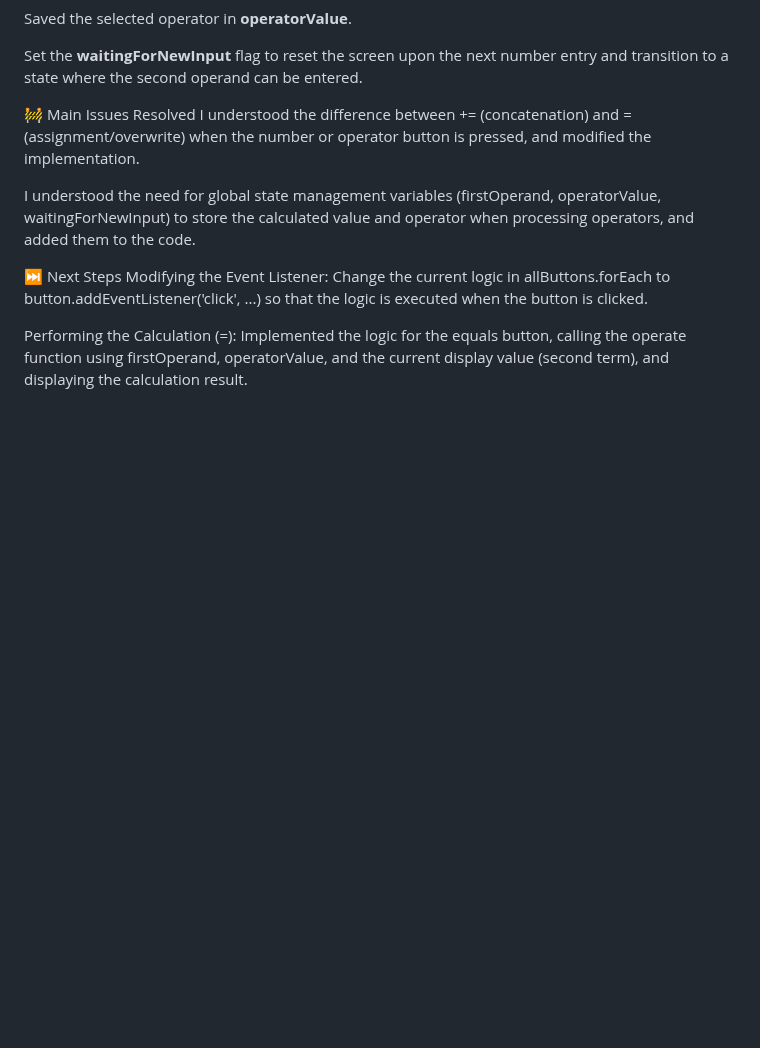
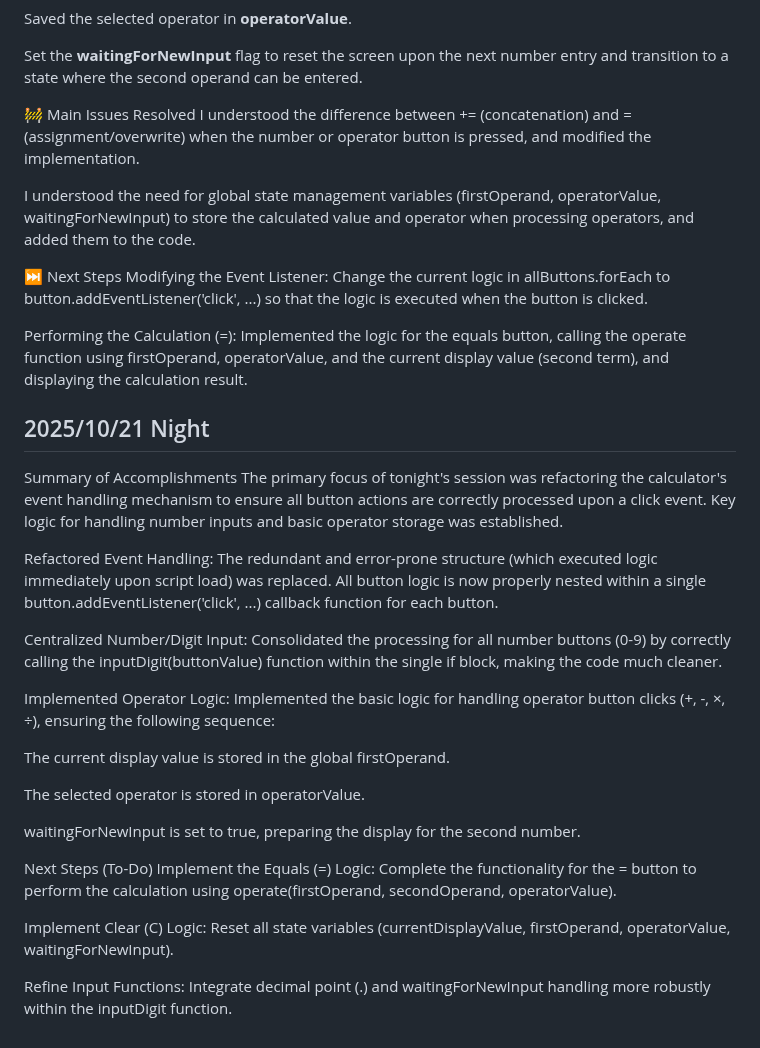
Before and after one commit to LJDJGC/Learning-log, a Markdown page: README.md, the part around the change. Drawn GitHub-style; blank space fills up the shorter version.

Commit message:
2025/10/21 Night

```diff
--- a/README.md
+++ b/README.md
@@ -1367,3 +1367,26 @@ I understood the need for global state management variables (firstOperand, opera
 Modifying the Event Listener: Change the current logic in allButtons.forEach to button.addEventListener('click', ...) so that the logic is executed when the button is clicked.
 
 Performing the Calculation (=): Implemented the logic for the equals button, calling the operate function using firstOperand, operatorValue, and the current display value (second term), and displaying the calculation result.
+
+## 2025/10/21 Night
+Summary of Accomplishments
+The primary focus of tonight's session was refactoring the calculator's event handling mechanism to ensure all button actions are correctly processed upon a click event. Key logic for handling number inputs and basic operator storage was established.
+
+Refactored Event Handling: The redundant and error-prone structure (which executed logic immediately upon script load) was replaced. All button logic is now properly nested within a single button.addEventListener('click', ...) callback function for each button.
+
+Centralized Number/Digit Input: Consolidated the processing for all number buttons (0-9) by correctly calling the inputDigit(buttonValue) function within the single if block, making the code much cleaner.
+
+Implemented Operator Logic: Implemented the basic logic for handling operator button clicks (+, -, ×, ÷), ensuring the following sequence:
+
+The current display value is stored in the global firstOperand.
+
+The selected operator is stored in operatorValue.
+
+waitingForNewInput is set to true, preparing the display for the second number.
+
+Next Steps (To-Do)
+Implement the Equals (=) Logic: Complete the functionality for the = button to perform the calculation using operate(firstOperand, secondOperand, operatorValue).
+
+Implement Clear (C) Logic: Reset all state variables (currentDisplayValue, firstOperand, operatorValue, waitingForNewInput).
+
+Refine Input Functions: Integrate decimal point (.) and waitingForNewInput handling more robustly within the inputDigit function.
```
